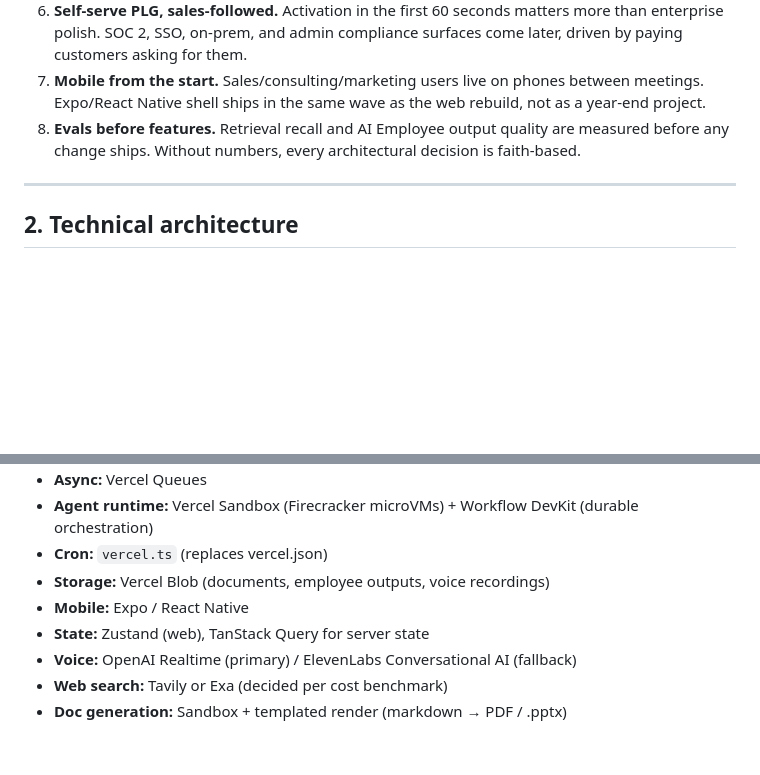
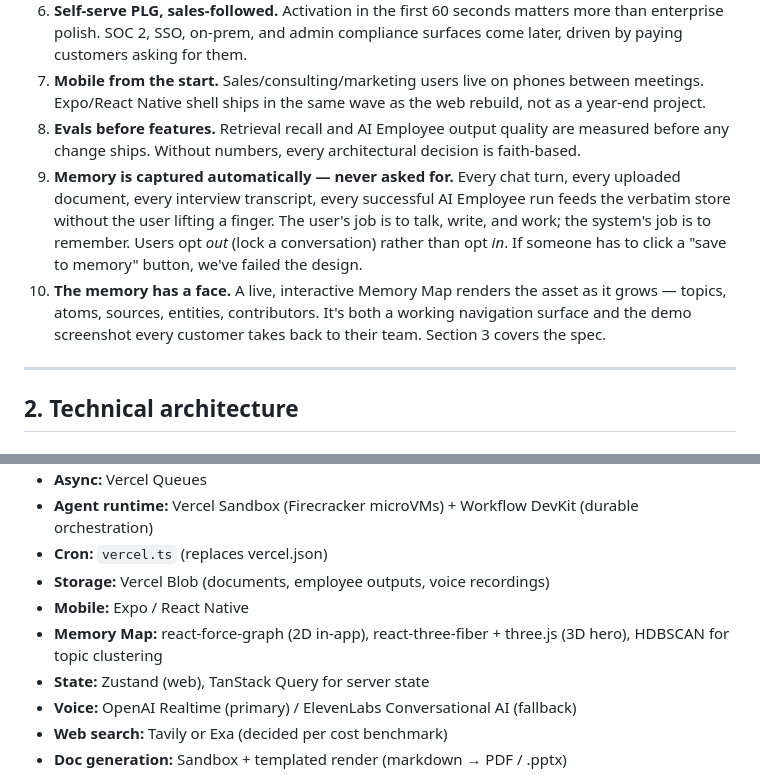
Before and after one commit to Knowledgee-ai/osmer, a Markdown page: PLAN.md, 2 parts joined by grey strips. Drawn GitHub-style; blank space fills up the shorter version.

```diff
--- a/PLAN.md
+++ b/PLAN.md
@@ -44,6 +44,8 @@ These are non-negotiable. Anything that violates one needs to be rejected, not a
 6. **Self-serve PLG, sales-followed.** Activation in the first 60 seconds matters more than enterprise polish. SOC 2, SSO, on-prem, and admin compliance surfaces come later, driven by paying customers asking for them.
 7. **Mobile from the start.** Sales/consulting/marketing users live on phones between meetings. Expo/React Native shell ships in the same wave as the web rebuild, not as a year-end project.
 8. **Evals before features.** Retrieval recall and AI Employee output quality are measured before any change ships. Without numbers, every architectural decision is faith-based.
+9. **Memory is captured automatically — never asked for.** Every chat turn, every uploaded document, every interview transcript, every successful AI Employee run feeds the verbatim store without the user lifting a finger. The user's job is to talk, write, and work; the system's job is to remember. Users opt *out* (lock a conversation) rather than opt *in*. If someone has to click a "save to memory" button, we've failed the design.
+10. **The memory has a face.** A live, interactive Memory Map renders the asset as it grows — topics, atoms, sources, entities, contributors. It's both a working navigation surface and the demo screenshot every customer takes back to their team. Section 3 covers the spec.
 
 ---
 
@@ -617,6 +682,7 @@ We're not building a smarter ChatGPT. We're building the company asset that comp
 - **Cron:** `vercel.ts` (replaces vercel.json)
 - **Storage:** Vercel Blob (documents, employee outputs, voice recordings)
 - **Mobile:** Expo / React Native
+- **Memory Map:** react-force-graph (2D in-app), react-three-fiber + three.js (3D hero), HDBSCAN for topic clustering
 - **State:** Zustand (web), TanStack Query for server state
 - **Voice:** OpenAI Realtime (primary) / ElevenLabs Conversational AI (fallback)
 - **Web search:** Tavily or Exa (decided per cost benchmark)
```
Also changed, not shown: other parts of PLAN.md (+75 -11 lines).
